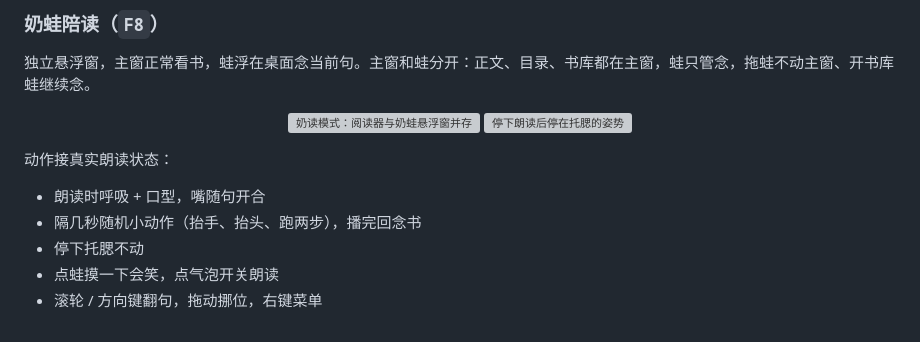
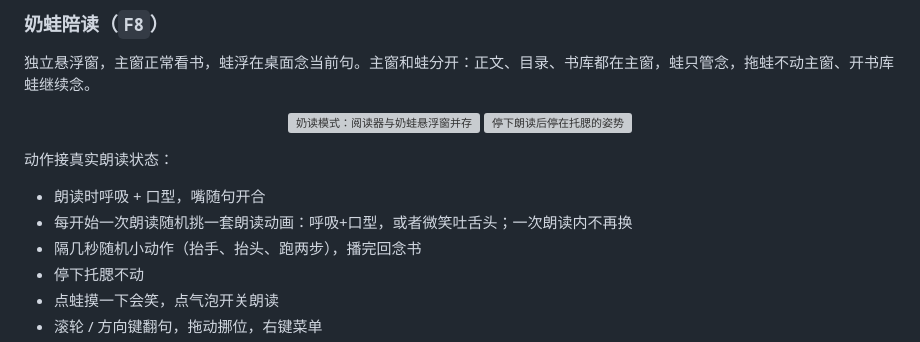
Before and after one commit to chenbtt/interline, a Markdown page: README.md, the part around the change. Rendered like a GitHub page; grey boxes are pictures that could not be loaded.

```diff
--- a/README.md
+++ b/README.md
@@ -39,6 +39,7 @@
 动作接真实朗读状态：
 
 - 朗读时呼吸 + 口型，嘴随句开合
+- 每开始一次朗读随机挑一套朗读动画：呼吸+口型，或者微笑吐舌头；一次朗读内不再换
 - 隔几秒随机小动作（抬手、抬头、跑两步），播完回念书
 - 停下托腮不动
 - 点蛙摸一下会笑，点气泡开关朗读
```
Also changed, not shown: assets/naiwa/src/tongue.png (added), screenshots/pet-tongue-anim.gif (added), screenshots/pet-tongue-sheet.png (added), 7 other files.
